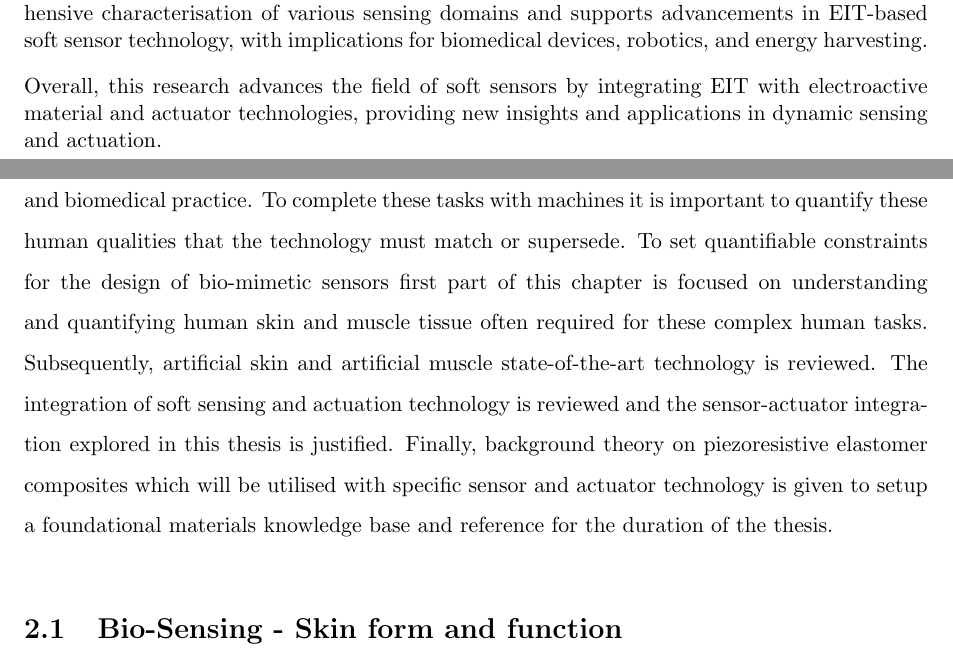
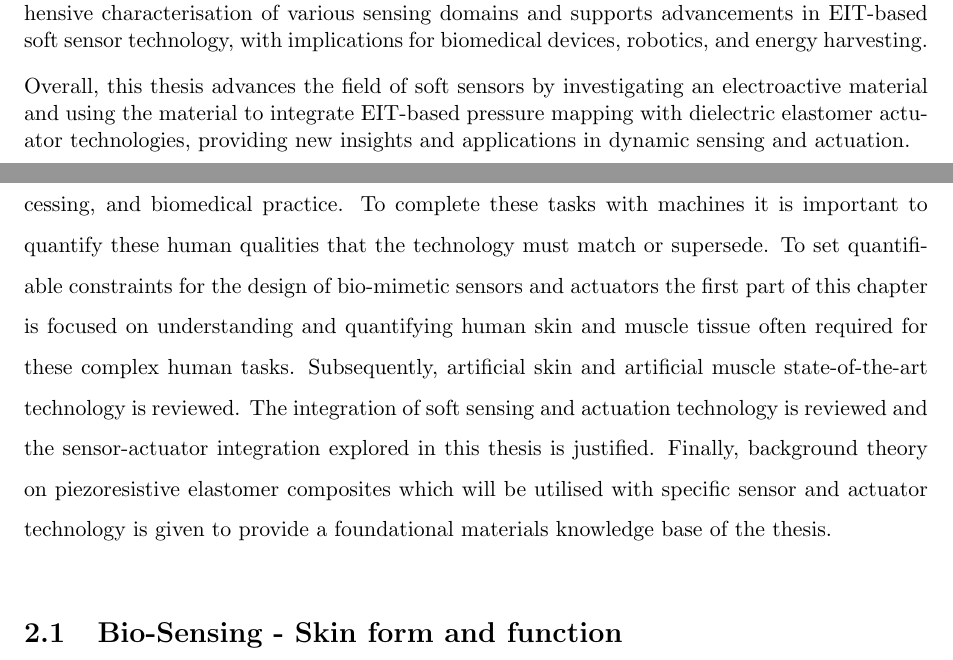
Before and after one commit to richgumy/phd-thesis, a LaTeX thesis (Thesis.tex, which reads Chapters/Chapter2.tex): two parts of pages 4 and 32 of 267, joined at a grey line, cut so that both start at the same text. Compiled offline with pdfLaTeX.

Commit message:
abstract change

```diff
--- a/Chapters/Chapter2.tex
+++ b/Chapters/Chapter2.tex
@@ -1,6 +1,6 @@
 \chapter{\chapiiname}
 \label{chapter2}
-Humans can complete complex tasks due to their intelligence, dexterity, and physical make up. Such complex tasks include agricultural picking, culinary preparation, factory goods processing, and biomedical practice. To complete these tasks with machines it is important to quantify these human qualities that the technology must match or supersede. To set quantifiable constraints for the design of bio-mimetic sensors first part of this chapter is focused on understanding and quantifying human skin and muscle tissue often required for these complex human tasks. Subsequently, artificial skin and artificial muscle state-of-the-art technology is reviewed. The integration of soft sensing and actuation technology is reviewed and the sensor-actuator integration explored in this thesis is justified. Finally, background theory on piezoresistive elastomer composites which will be utilised with specific sensor and actuator technology is given to setup a foundational materials knowledge base and reference for the duration of the thesis.
+Humans can complete complex tasks due to their intelligence, dexterity, and physical make up. Such complex tasks include agricultural picking, culinary preparation, factory goods processing, and biomedical practice. To complete these tasks with machines it is important to quantify these human qualities that the technology must match or supersede. To set quantifiable constraints for the design of bio-mimetic sensors and actuators the first part of this chapter is focused on understanding and quantifying human skin and muscle tissue often required for these complex human tasks. Subsequently, artificial skin and artificial muscle state-of-the-art technology is reviewed. The integration of soft sensing and actuation technology is reviewed and the sensor-actuator integration explored in this thesis is justified. Finally, background theory on piezoresistive elastomer composites which will be utilised with specific sensor and actuator technology is given to provide a foundational materials knowledge base of the thesis.
 
 
 
--- a/Thesis.tex
+++ b/Thesis.tex
@@ -105,7 +105,7 @@
 
 		CBSR elastomer composites, noted for their high stretchability, piezoresistivity, and biocompatibility, were investigated to understand their non-linear time dependent phenomena in particular, resistance relaxation behavior. This research contributes to optimising the design of flexible dynamic strain sensors by modelling the response of resistance to transient strain inputs. The next part of the thesis describes development of an EIT-based pressure mapping system using a CBSR sensing domain that mimics pressure mapping qualities of human skin. This system was evaluated for its spatial and temporal resolution, showing potential for creating artificial pressure-sensitive skin with practical applications. At the core of this thesis the integration of EIT-based sensing with DEAs was tested and analysed to improve the mapping of compressive forces across the actuator electrode surfaces. Despite some trade-offs in accuracy due to electrode compliance, this approach offers promising advancements for applications requiring precise actuation and pressure mapping. This work has contributed towards filing a patent for an DEA-EIT actuator-sensor device. Additionally, the research has uncovered unintentional power generation in DEA-EIT systems through FEA studies and analytical validation, which could function as Dielectric Elastomer Generators (DEGs) with mapped compressive load inputs. This finding highlights the multi-functionality of DEAs and suggests opportunities for energy harvesting applications. To aid the portability of EIT-based pressure mapping sensor developed, a low-cost circuit and evaluation tools were developed. This system enables comprehensive characterisation of various sensing domains and supports advancements in EIT-based soft sensor technology, with implications for biomedical devices, robotics, and energy harvesting.
 
-		Overall, this research advances the field of soft sensors by integrating EIT with electroactive material and actuator technologies, providing new insights and applications in dynamic sensing and actuation.
+		Overall, this thesis advances the field of soft sensors by investigating an electroactive material and using the material to integrate EIT-based pressure mapping with dielectric elastomer actuator technologies, providing new insights and applications in dynamic sensing and actuation.
 	}
 	\clearpage  % Abstract ended, start a new page
 	%% ----------------------------------------------------------------
```
Also changed, not shown: Chapters/Chapter2.tex (2 more changed lines), 1 other file.
